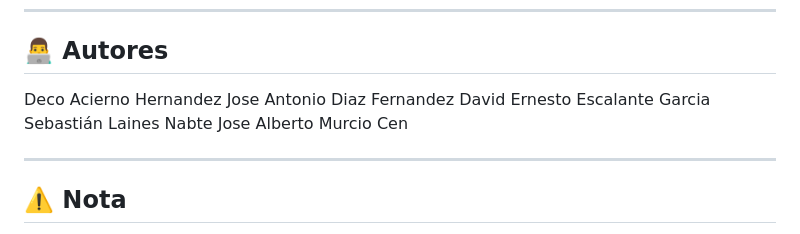
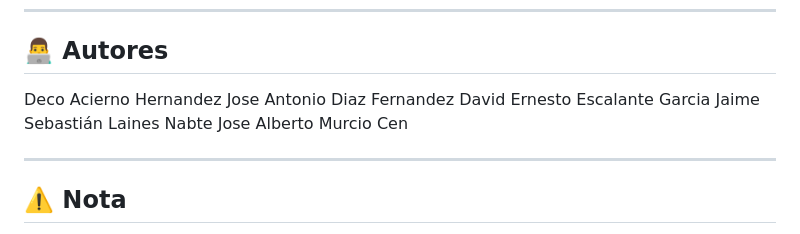
Before and after one commit to Proyectos-Vinculacion-FMAT/ClinicaWeb, a Markdown page: documentacion_sistema/README.md, the part around the change. Rendered like a GitHub page.

```diff
--- a/documentacion_sistema/README.md
+++ b/documentacion_sistema/README.md
@@ -74,7 +74,7 @@ Documentacion :
 Deco Acierno Hernandez
 Jose Antonio Diaz Fernandez
 David Ernesto Escalante Garcia
-Sebastián Laines Nabte
+Jaime Sebastián Laines Nabte
 Jose Alberto Murcio Cen
 
 
```
